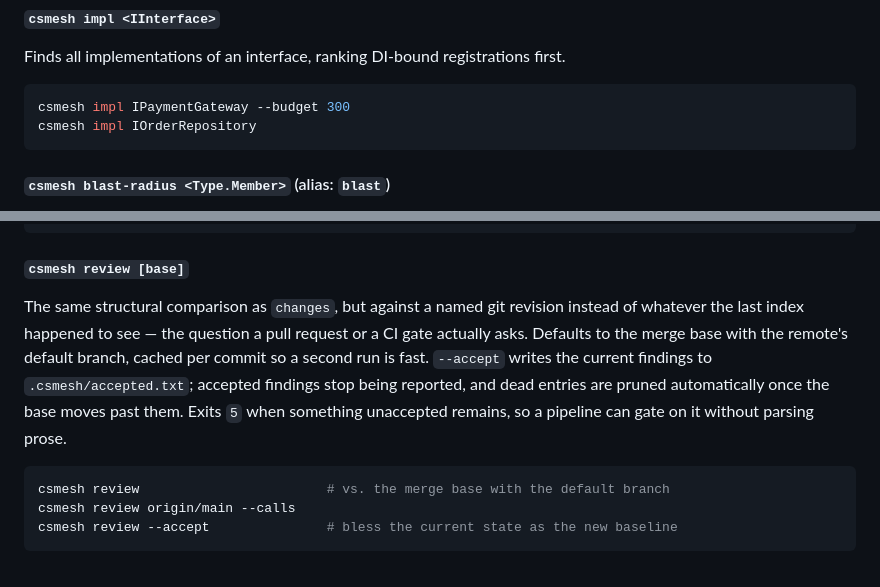
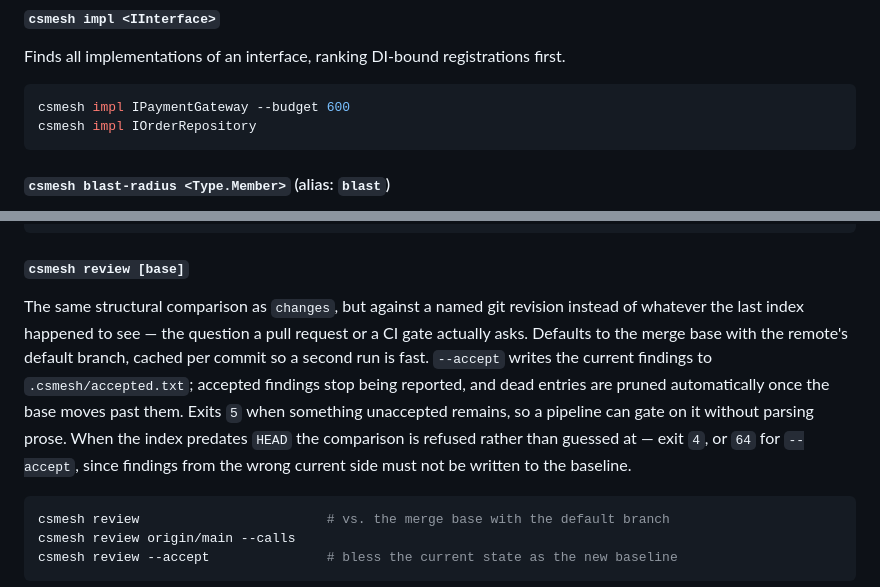
Before and after one commit to nRafinia/CsMesh, a Markdown page: README.md, 2 parts joined by grey strips. Drawn GitHub-style.

````diff
--- a/README.md
+++ b/README.md
@@ -413,7 +413,7 @@ csmesh trace OrderService.Submit --depth 3
 #### `csmesh impl <IInterface>`
 Finds all implementations of an interface, ranking DI-bound registrations first.
 ```bash
-csmesh impl IPaymentGateway --budget 300
+csmesh impl IPaymentGateway --budget 600
 csmesh impl IOrderRepository
 ```
 
@@ -470,7 +470,7 @@ csmesh changes --calls --budget 1200
 ```
 
 #### `csmesh review [base]`
-The same structural comparison as `changes`, but against a named git revision instead of whatever the last index happened to see — the question a pull request or a CI gate actually asks. Defaults to the merge base with the remote's default branch, cached per commit so a second run is fast. `--accept` writes the current findings to `.csmesh/accepted.txt`; accepted findings stop being reported, and dead entries are pruned automatically once the base moves past them. Exits `5` when something unaccepted remains, so a pipeline can gate on it without parsing prose.
+The same structural comparison as `changes`, but against a named git revision instead of whatever the last index happened to see — the question a pull request or a CI gate actually asks. Defaults to the merge base with the remote's default branch, cached per commit so a second run is fast. `--accept` writes the current findings to `.csmesh/accepted.txt`; accepted findings stop being reported, and dead entries are pruned automatically once the base moves past them. Exits `5` when something unaccepted remains, so a pipeline can gate on it without parsing prose. When the index predates `HEAD` the comparison is refused rather than guessed at — exit `4`, or `64` for `--accept`, since findings from the wrong current side must not be written to the baseline.
 ```bash
 csmesh review                        # vs. the merge base with the default branch
 csmesh review origin/main --calls
````
Also changed, not shown: other parts of README.md (+5 -5 lines), npm/README.md (+7 -7 lines).
